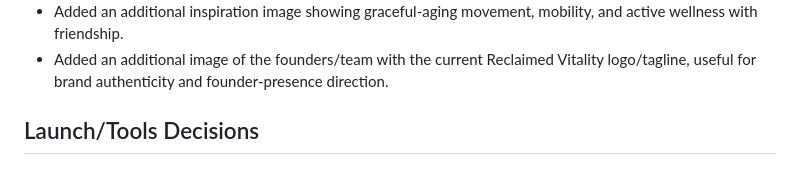
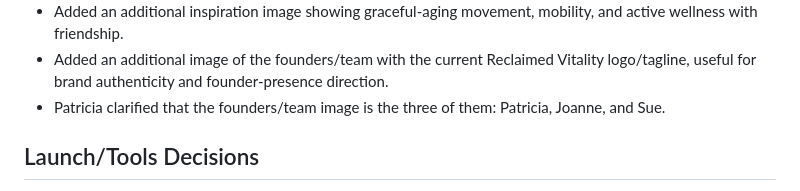
Before and after one commit to PatriciaLapena/openclaw-edge-sales-page, a Markdown page: memory/2026-03-30.md, the part around the change. Rendered like a GitHub page.

Commit message:
Clarify founder team photo identities

```diff
--- a/memory/2026-03-30.md
+++ b/memory/2026-03-30.md
@@ -23,6 +23,7 @@
 - Added an additional inspiration image showing women rising together in empowerment, victory, and collective strength.
 - Added an additional inspiration image showing graceful-aging movement, mobility, and active wellness with friendship.
 - Added an additional image of the founders/team with the current Reclaimed Vitality logo/tagline, useful for brand authenticity and founder-presence direction.
+- Patricia clarified that the founders/team image is the three of them: Patricia, Joanne, and Sue.
 
 ## Launch/Tools Decisions
 - Patricia decided to keep her current launch stack in place for now rather than replacing core tools before launch.
```
Also changed, not shown: brand/RECLAIMED-VITALITY-BRAND-REFERENCE.md (+1 -0 lines).
